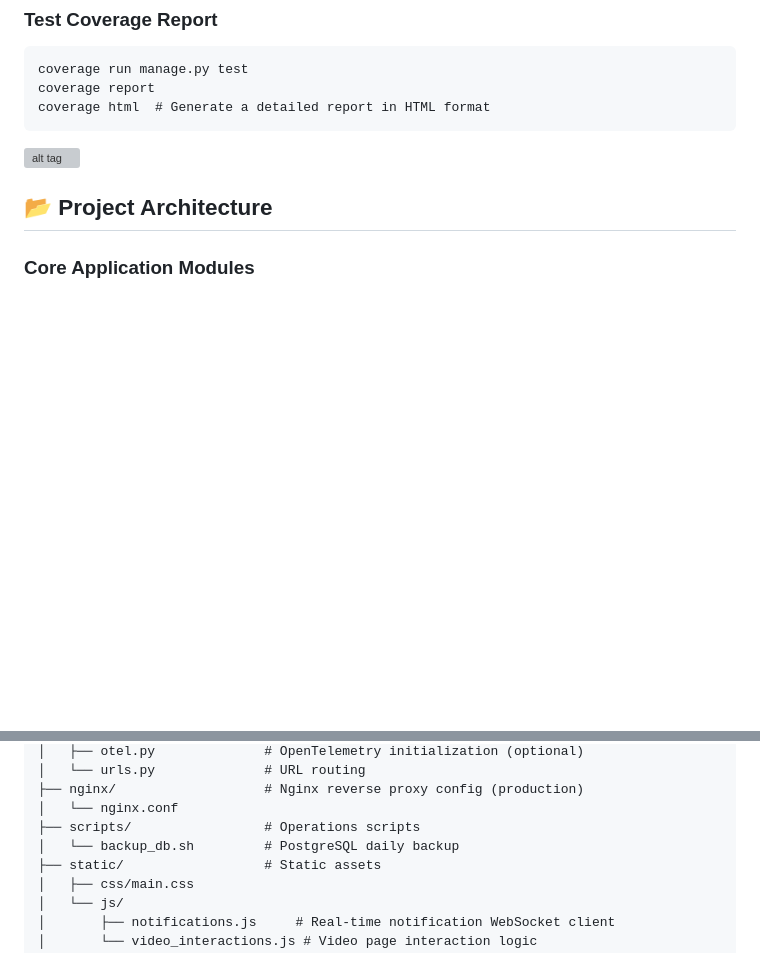
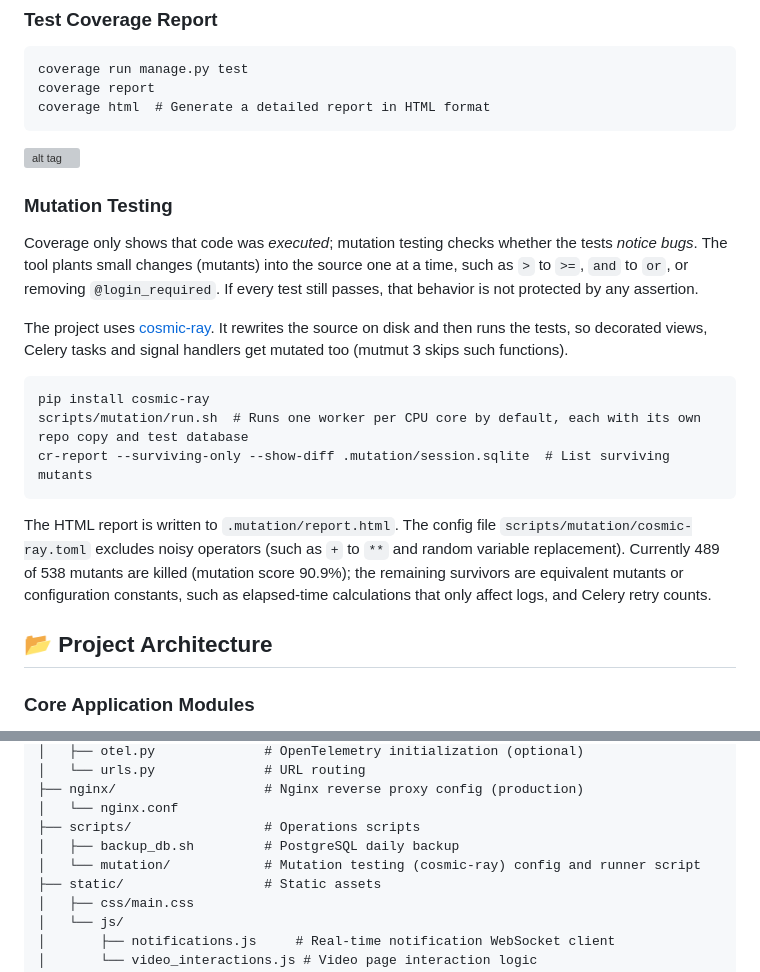
Before and after one commit to twtrubiks/django-youtube-service, a Markdown page: README_en.md, 2 parts joined by grey strips. Drawn GitHub-style; blank space fills up the shorter version; grey boxes are pictures that could not be loaded.

Commit message:
README 新增變異測試說明，中英文版同步
Co-Authored-By: Claude Opus 5.5 <noreply@anthropic.com>
Claude-Session: https://claude.ai/code/session_01CwuLK1TWjLk7ytCrSocsZn

````diff
--- a/README_en.md
+++ b/README_en.md
@@ -320,6 +320,20 @@ coverage html  # Generate a detailed report in HTML format
 
 ![alt tag](https://cdn.imgpile.com/f/RcQBFe1_xl.png)
 
+### Mutation Testing
+
+Coverage only shows that code was *executed*; mutation testing checks whether the tests *notice bugs*. The tool plants small changes (mutants) into the source one at a time, such as `>` to `>=`, `and` to `or`, or removing `@login_required`. If every test still passes, that behavior is not protected by any assertion.
+
+The project uses [cosmic-ray](https://github.com/sixty-north/cosmic-ray). It rewrites the source on disk and then runs the tests, so decorated views, Celery tasks and signal handlers get mutated too (mutmut 3 skips such functions).
+
+```cmd
+pip install cosmic-ray
+scripts/mutation/run.sh  # Runs one worker per CPU core by default, each with its own repo copy and test database
+cr-report --surviving-only --show-diff .mutation/session.sqlite  # List surviving mutants
+```
+
+The HTML report is written to `.mutation/report.html`. The config file `scripts/mutation/cosmic-ray.toml` excludes noisy operators (such as `+` to `**` and random variable replacement). Currently 489 of 538 mutants are killed (mutation score 90.9%); the remaining survivors are equivalent mutants or configuration constants, such as elapsed-time calculations that only affect logs, and Celery retry counts.
+
 ## 📂 Project Architecture
 
 ### Core Application Modules
@@ -351,7 +365,8 @@ youtube_service/
 ├── nginx/                   # Nginx reverse proxy config (production)
 │   └── nginx.conf
 ├── scripts/                 # Operations scripts
-│   └── backup_db.sh         # PostgreSQL daily backup
+│   ├── backup_db.sh         # PostgreSQL daily backup
+│   └── mutation/            # Mutation testing (cosmic-ray) config and runner script
 ├── static/                  # Static assets
 │   ├── css/main.css
 │   └── js/
````
Also changed, not shown: README.md (+16 -1 lines).
